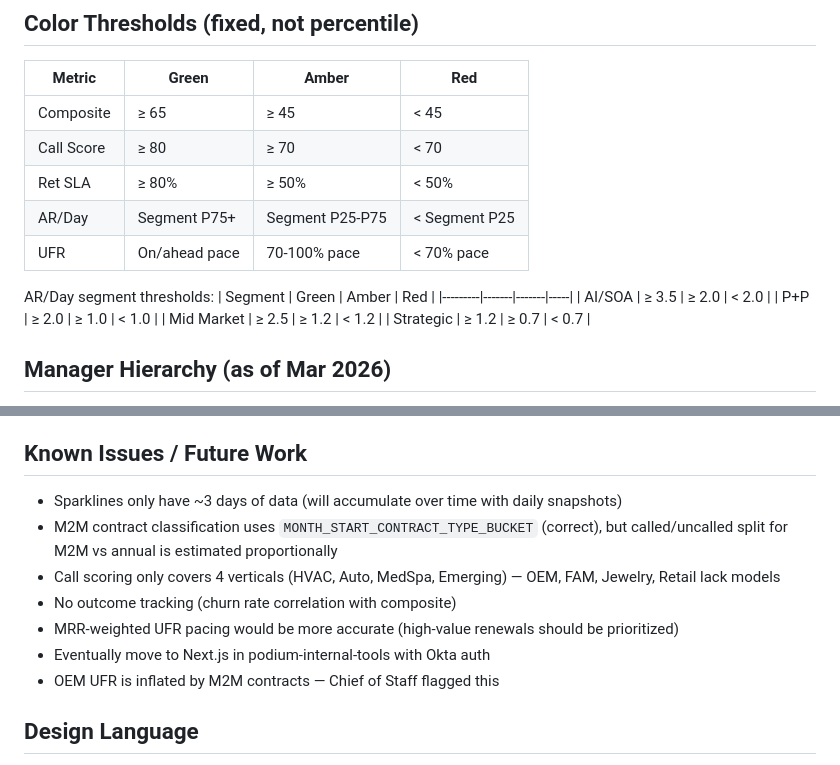
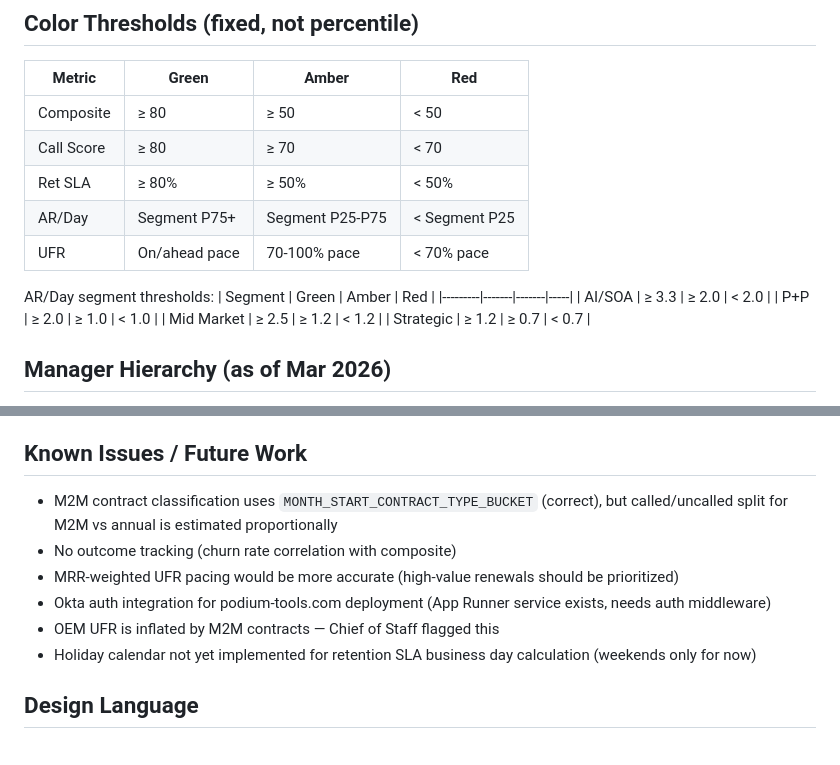
Before and after one commit to rookinfresh/cs-performance-hub, a Markdown page: CLAUDE.md, 2 parts joined by grey strips. Drawn GitHub-style.

```diff
--- a/CLAUDE.md
+++ b/CLAUDE.md
@@ -58,7 +62,7 @@ COMPOSITE = (AR_NORM + CALL_NORM + SLA_NORM + UFR_PACING_NORM) / active_pillars
 ## Color Thresholds (fixed, not percentile)
 | Metric | Green | Amber | Red |
 |--------|-------|-------|-----|
-| Composite | ≥ 65 | ≥ 45 | < 45 |
+| Composite | ≥ 80 | ≥ 50 | < 50 |
 | Call Score | ≥ 80 | ≥ 70 | < 70 |
 | Ret SLA | ≥ 80% | ≥ 50% | < 50% |
 | AR/Day | Segment P75+ | Segment P25-P75 | < Segment P25 |
@@ -67,7 +71,7 @@ COMPOSITE = (AR_NORM + CALL_NORM + SLA_NORM + UFR_PACING_NORM) / active_pillars
 AR/Day segment thresholds:
 | Segment | Green | Amber | Red |
 |---------|-------|-------|-----|
-| AI/SOA | ≥ 3.5 | ≥ 2.0 | < 2.0 |
+| AI/SOA | ≥ 3.3 | ≥ 2.0 | < 2.0 |
 | P+P | ≥ 2.0 | ≥ 1.0 | < 1.0 |
 | Mid Market | ≥ 2.5 | ≥ 1.2 | < 1.2 |
 | Strategic | ≥ 1.2 | ≥ 0.7 | < 0.7 |
@@ -102,13 +106,12 @@ AR/Day segment thresholds:
 4. Commit and push to GitHub for deployment
 
 ## Known Issues / Future Work
-- Sparklines only have ~3 days of data (will accumulate over time with daily snapshots)
 - M2M contract classification uses `MONTH_START_CONTRACT_TYPE_BUCKET` (correct), but called/uncalled split for M2M vs annual is estimated proportionally
-- Call scoring only covers 4 verticals (HVAC, Auto, MedSpa, Emerging) — OEM, FAM, Jewelry, Retail lack models
 - No outcome tracking (churn rate correlation with composite)
 - MRR-weighted UFR pacing would be more accurate (high-value renewals should be prioritized)
-- Eventually move to Next.js in podium-internal-tools with Okta auth
+- Okta auth integration for podium-tools.com deployment (App Runner service exists, needs auth middleware)
 - OEM UFR is inflated by M2M contracts — Chief of Staff flagged this
+- Holiday calendar not yet implemented for retention SLA business day calculation (weekends only for now)
 
 ## Design Language
 - Anthropic/Claude-inspired: warm neutrals, typography-first, generous whitespace
```
Also changed, not shown: other parts of CLAUDE.md (+13 -9 lines).
